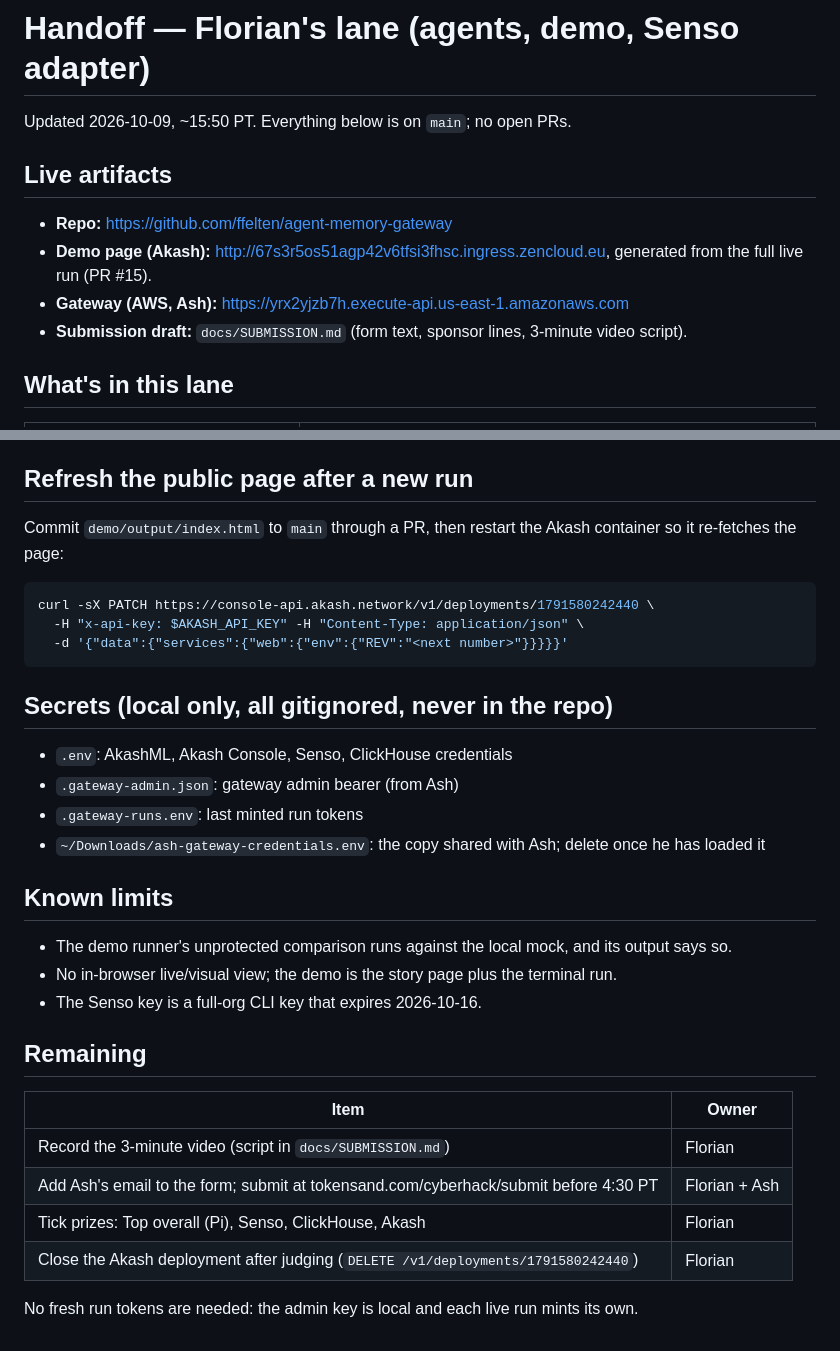
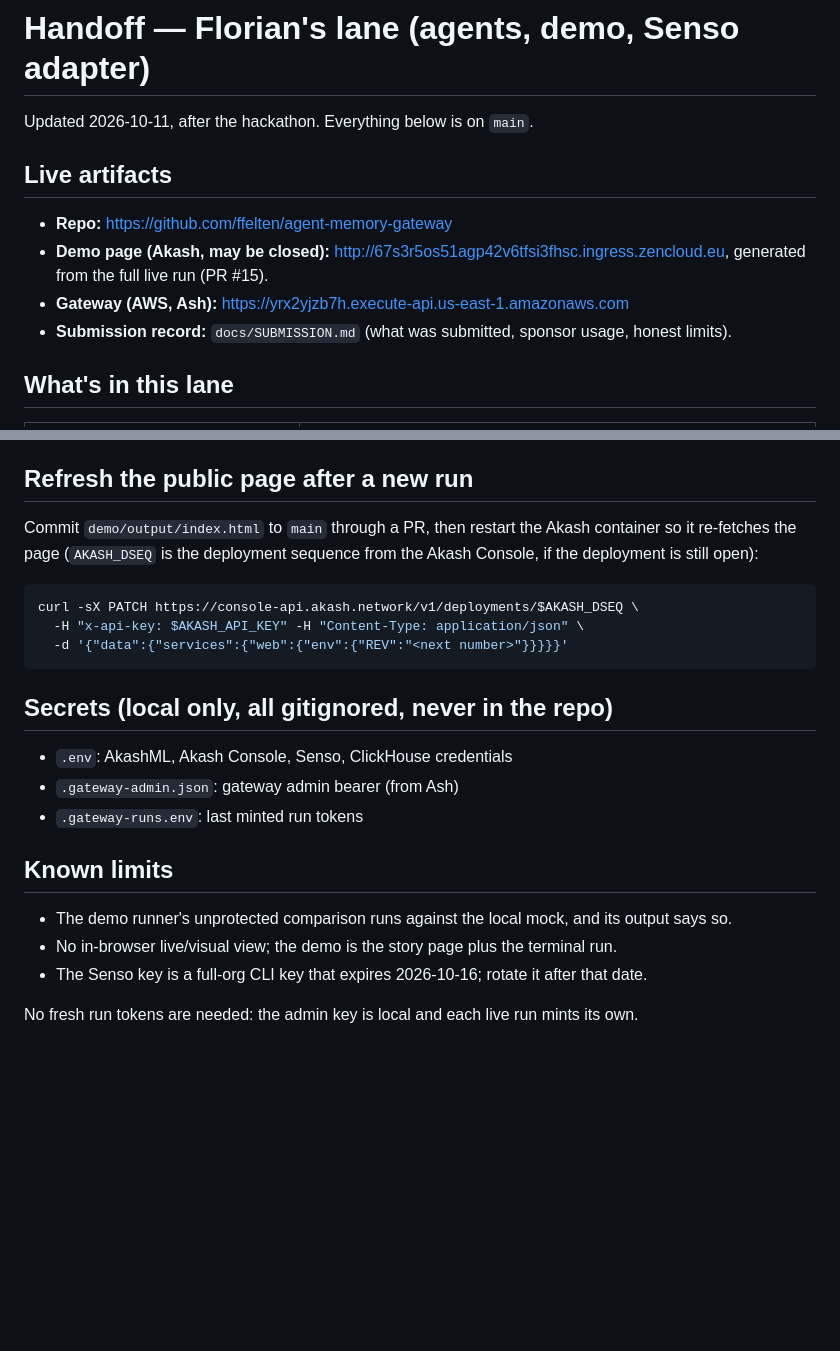
Before and after one commit to ffelten/agent-memory-gateway, a Markdown page: docs/handoffs/florian.md, 2 parts joined by grey strips. Drawn GitHub-style; blank space fills up the shorter version.

Commit message:
Docs cleanup: SUBMISSION as past-tense record, remove expired to-dos from Florian handoff

````diff
--- a/docs/handoffs/florian.md
+++ b/docs/handoffs/florian.md
@@ -1,12 +1,12 @@
 # Handoff — Florian's lane (agents, demo, Senso adapter)
 
-Updated 2026-10-09, ~15:50 PT. Everything below is on `main`; no open PRs.
+Updated 2026-10-11, after the hackathon. Everything below is on `main`.
 
 ## Live artifacts
 - **Repo:** https://github.com/ffelten/agent-memory-gateway
-- **Demo page (Akash):** http://67s3r5os51agp42v6tfsi3fhsc.ingress.zencloud.eu, generated from the full live run (PR #15).
+- **Demo page (Akash, may be closed):** http://67s3r5os51agp42v6tfsi3fhsc.ingress.zencloud.eu, generated from the full live run (PR #15).
 - **Gateway (AWS, Ash):** https://yrx2yjzb7h.execute-api.us-east-1.amazonaws.com
-- **Submission draft:** `docs/SUBMISSION.md` (form text, sponsor lines, 3-minute video script).
+- **Submission record:** `docs/SUBMISSION.md` (what was submitted, sponsor usage, honest limits).
 
 ## What's in this lane
 | Path | What |
@@ -37,9 +37,9 @@ open demo/output/index.html
 Last verified on a clean checkout of `main`: contract suite pass, agent suite pass, gateway suite 228 passed / 1 skipped, Senso live pass, full live demo 10/10.
 
 ## Refresh the public page after a new run
-Commit `demo/output/index.html` to `main` through a PR, then restart the Akash container so it re-fetches the page:
+Commit `demo/output/index.html` to `main` through a PR, then restart the Akash container so it re-fetches the page (`AKASH_DSEQ` is the deployment sequence from the Akash Console, if the deployment is still open):
 ```bash
-curl -sX PATCH https://console-api.akash.network/v1/deployments/1791580242440 \
+curl -sX PATCH https://console-api.akash.network/v1/deployments/$AKASH_DSEQ \
   -H "x-api-key: $AKASH_API_KEY" -H "Content-Type: application/json" \
   -d '{"data":{"services":{"web":{"env":{"REV":"<next number>"}}}}}'
 ```
@@ -48,19 +48,10 @@ curl -sX PATCH https://console-api.akash.network/v1/deployments/1791580242440 \
 - `.env`: AkashML, Akash Console, Senso, ClickHouse credentials
 - `.gateway-admin.json`: gateway admin bearer (from Ash)
 - `.gateway-runs.env`: last minted run tokens
-- `~/Downloads/ash-gateway-credentials.env`: the copy shared with Ash; delete once he has loaded it
 
 ## Known limits
 - The demo runner's unprotected comparison runs against the local mock, and its output says so.
 - No in-browser live/visual view; the demo is the story page plus the terminal run.
-- The Senso key is a full-org CLI key that expires 2026-10-16.
-
-## Remaining
-| Item | Owner |
-|---|---|
-| Record the 3-minute video (script in `docs/SUBMISSION.md`) | Florian |
-| Add Ash's email to the form; submit at tokensand.com/cyberhack/submit before 4:30 PT | Florian + Ash |
-| Tick prizes: Top overall (Pi), Senso, ClickHouse, Akash | Florian |
-| Close the Akash deployment after judging (`DELETE /v1/deployments/1791580242440`) | Florian |
+- The Senso key is a full-org CLI key that expires 2026-10-16; rotate it after that date.
 
 No fresh run tokens are needed: the admin key is local and each live run mints its own.
````
Also changed, not shown: docs/SUBMISSION.md (+10 -12 lines).
